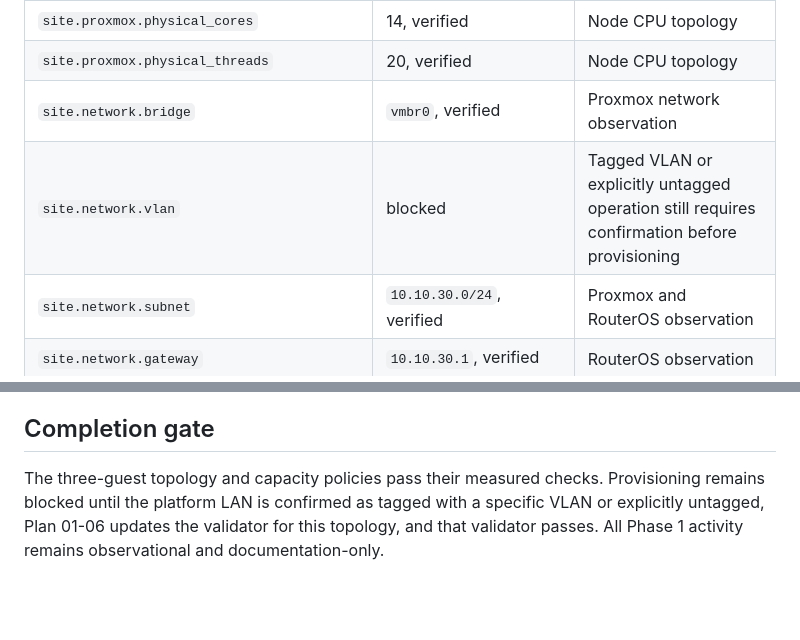
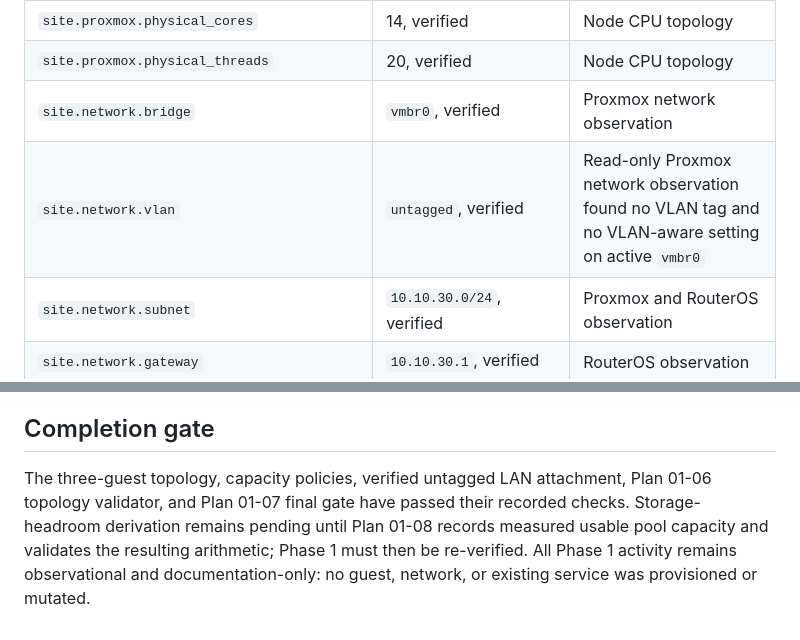
Before and after one commit to tkayage/homelab, a Markdown page: docs/prerequisites.md, 2 parts joined by grey strips. GitHub-like rendering; blank space fills up the shorter version.

Commit message:
docs(01-09): reconcile prerequisite evidence

```diff
--- a/docs/prerequisites.md
+++ b/docs/prerequisites.md
@@ -37,7 +37,7 @@ Capacity evidence came from a read-only Proxmox guest, node, and storage invento
 | `site.proxmox.physical_cores` | 14, verified | Node CPU topology |
 | `site.proxmox.physical_threads` | 20, verified | Node CPU topology |
 | `site.network.bridge` | `vmbr0`, verified | Proxmox network observation |
-| `site.network.vlan` | blocked | Tagged VLAN or explicitly untagged operation still requires confirmation before provisioning |
+| `site.network.vlan` | `untagged`, verified | Read-only Proxmox network observation found no VLAN tag and no VLAN-aware setting on active `vmbr0` |
 | `site.network.subnet` | `10.10.30.0/24`, verified | Proxmox and RouterOS observation |
 | `site.network.gateway` | `10.10.30.1`, verified | RouterOS observation |
 | `site.network.dns_suffix` | `app.kayage.co`, verified | Operator approval |
@@ -69,4 +69,4 @@ These checks prove the read paths used to gather evidence. Later mutation phases
 
 ## Completion gate
 
-The three-guest topology and capacity policies pass their measured checks. Provisioning remains blocked until the platform LAN is confirmed as tagged with a specific VLAN or explicitly untagged, Plan 01-06 updates the validator for this topology, and that validator passes. All Phase 1 activity remains observational and documentation-only.
+The three-guest topology, capacity policies, verified untagged LAN attachment, Plan 01-06 topology validator, and Plan 01-07 final gate have passed their recorded checks. Storage-headroom derivation remains pending until Plan 01-08 records measured usable pool capacity and validates the resulting arithmetic; Phase 1 must then be re-verified. All Phase 1 activity remains observational and documentation-only: no guest, network, or existing service was provisioned or mutated.
```
